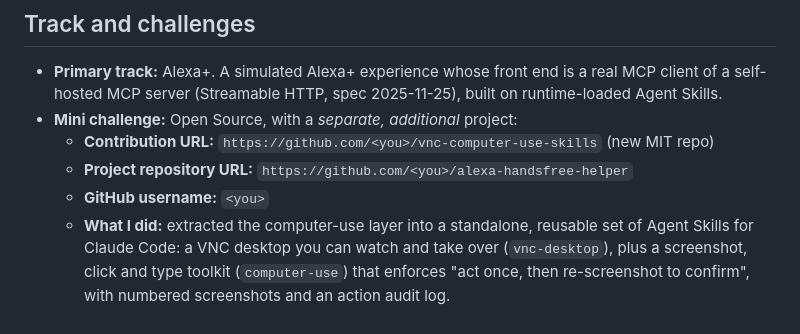
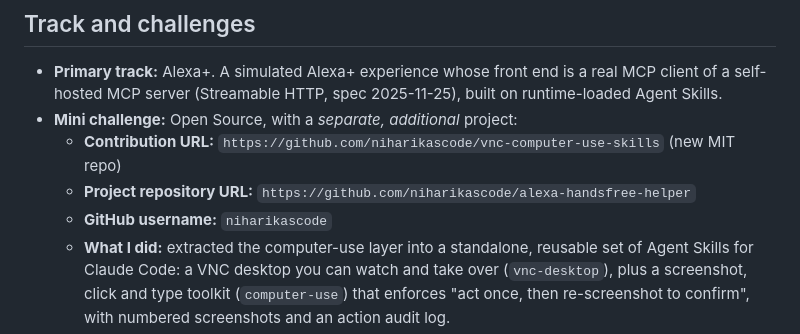
Before and after one commit to niharikascode/alexa-handsfree-helper, a Markdown page: SUBMISSION.md, the part around the change. Rendered like a GitHub page.

Commit message:
Docs: fill in the GitHub URLs
Co-Authored-By: Claude Opus 5.5 <noreply@anthropic.com>

```diff
--- a/SUBMISSION.md
+++ b/SUBMISSION.md
@@ -7,9 +7,9 @@ Paste each section into the matching Devpost field. Edit freely; it should sound
 ## Track and challenges
 - **Primary track:** Alexa+. A simulated Alexa+ experience whose front end is a real MCP client of a self-hosted MCP server (Streamable HTTP, spec 2025-11-25), built on runtime-loaded Agent Skills.
 - **Mini challenge:** Open Source, with a *separate, additional* project:
-  - **Contribution URL:** `https://github.com/<you>/vnc-computer-use-skills` (new MIT repo)
-  - **Project repository URL:** `https://github.com/<you>/alexa-handsfree-helper`
-  - **GitHub username:** `<you>`
+  - **Contribution URL:** `https://github.com/niharikascode/vnc-computer-use-skills` (new MIT repo)
+  - **Project repository URL:** `https://github.com/niharikascode/alexa-handsfree-helper`
+  - **GitHub username:** `niharikascode`
   - **What I did:** extracted the computer-use layer into a standalone, reusable set of Agent Skills for Claude Code: a VNC desktop you can watch and take over (`vnc-desktop`), plus a screenshot, click and type toolkit (`computer-use`) that enforces "act once, then re-screenshot to confirm", with numbered screenshots and an action audit log.
   - **How it works:** Xvfb, XFCE, x11vnc and noVNC for the desktop; xdotool and scrot for input and capture; SKILL.md files that any Claude Code agent loads.
   - **Why it matters:** it gives any developer a safe, observable computer-use sandbox in minutes. The voice assistant uses it as-is.
```
Also changed, not shown: README.md (+1 -1 lines).
